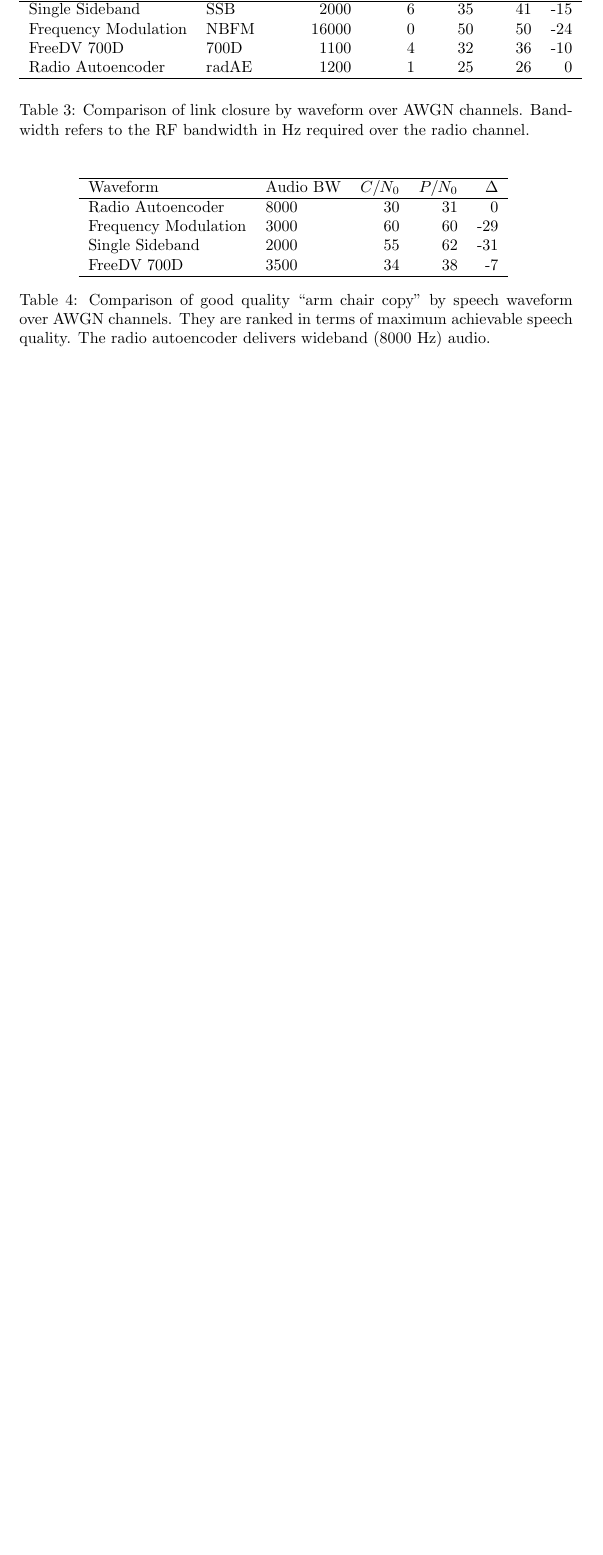
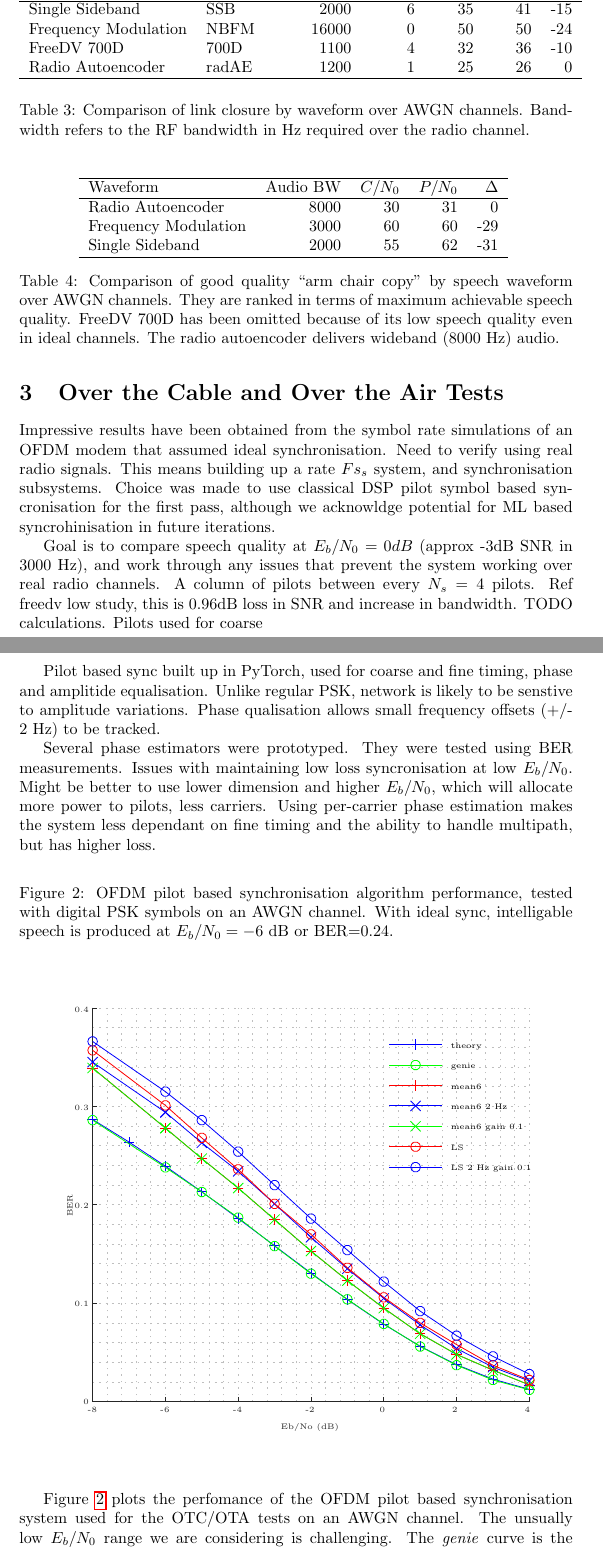
Before and after one commit to drowe67/misc, a LaTeX document (radio_ae/radio_ae.tex, which reads radio_ae/ofdm_sync.tex): part of page 6 of 7 before the commit and two parts of pages 6 and 7 of 8 after it, the two joined at a grey line, cut so that both start at the same text, the shorter picture padded with empty space. Compiled offline with pdfLaTeX.

Commit message:
OFDM sync curves showing around 2dB loss

```diff
--- /dev/null
+++ b/radio_ae/ofdm_sync.tex
@@ -0,0 +1,31 @@
+% Title: gl2ps_renderer figure
+% Creator: GL2PS 1.4.2, (C) 1999-2020 C. Geuzaine
+% For: Octave
+% CreationDate: Sat Mar  9 07:43:01 2024
+\setlength{\unitlength}{1pt}
+\begin{picture}(0,0)
+\includegraphics[scale=1]{ofdm_sync-inc}
+\end{picture}%
+\begin{picture}(350,300)(0,0)
+\fontsize{4}{0}\selectfont\put(45.5,29.6597){\makebox(0,0)[t]{\textcolor[rgb]{0.15,0.15,0.15}{{-8}}}}
+\fontsize{4}{0}\selectfont\put(90.7085,29.6597){\makebox(0,0)[t]{\textcolor[rgb]{0.15,0.15,0.15}{{-6}}}}
+\fontsize{4}{0}\selectfont\put(135.917,29.6597){\makebox(0,0)[t]{\textcolor[rgb]{0.15,0.15,0.15}{{-4}}}}
+\fontsize{4}{0}\selectfont\put(181.125,29.6597){\makebox(0,0)[t]{\textcolor[rgb]{0.15,0.15,0.15}{{-2}}}}
+\fontsize{4}{0}\selectfont\put(226.333,29.6597){\makebox(0,0)[t]{\textcolor[rgb]{0.15,0.15,0.15}{{0}}}}
+\fontsize{4}{0}\selectfont\put(271.542,29.6597){\makebox(0,0)[t]{\textcolor[rgb]{0.15,0.15,0.15}{{2}}}}
+\fontsize{4}{0}\selectfont\put(316.75,29.6597){\makebox(0,0)[t]{\textcolor[rgb]{0.15,0.15,0.15}{{4}}}}
+\fontsize{4}{0}\selectfont\put(43.2754,33){\makebox(0,0)[r]{\textcolor[rgb]{0.15,0.15,0.15}{{0}}}}
+\fontsize{4}{0}\selectfont\put(43.2754,94.125){\makebox(0,0)[r]{\textcolor[rgb]{0.15,0.15,0.15}{{0.1}}}}
+\fontsize{4}{0}\selectfont\put(43.2754,155.25){\makebox(0,0)[r]{\textcolor[rgb]{0.15,0.15,0.15}{{0.2}}}}
+\fontsize{4}{0}\selectfont\put(43.2754,216.375){\makebox(0,0)[r]{\textcolor[rgb]{0.15,0.15,0.15}{{0.3}}}}
+\fontsize{4}{0}\selectfont\put(43.2754,277.5){\makebox(0,0)[r]{\textcolor[rgb]{0.15,0.15,0.15}{{0.4}}}}
+\fontsize{4}{0}\selectfont\put(181.125,19.6597){\makebox(0,0)[t]{\textcolor[rgb]{0.15,0.15,0.15}{{Eb/No (dB)}}}}
+\fontsize{4}{0}\selectfont\put(33.2754,155.25){\rotatebox{90}{\makebox(0,0)[b]{\textcolor[rgb]{0.15,0.15,0.15}{{BER}}}}}
+\fontsize{4}{0}\selectfont\put(269.064,254.751){\makebox(0,0)[l]{\textcolor[rgb]{0,0,0}{{theory}}}}
+\fontsize{4}{0}\selectfont\put(269.064,242.064){\makebox(0,0)[l]{\textcolor[rgb]{0,0,0}{{genie}}}}
+\fontsize{4}{0}\selectfont\put(269.064,229.377){\makebox(0,0)[l]{\textcolor[rgb]{0,0,0}{{mean6}}}}
+\fontsize{4}{0}\selectfont\put(269.064,216.69){\makebox(0,0)[l]{\textcolor[rgb]{0,0,0}{{mean6 2 Hz}}}}
+\fontsize{4}{0}\selectfont\put(269.064,204.003){\makebox(0,0)[l]{\textcolor[rgb]{0,0,0}{{mean6 gain 0.1}}}}
+\fontsize{4}{0}\selectfont\put(269.064,191.316){\makebox(0,0)[l]{\textcolor[rgb]{0,0,0}{{LS}}}}
+\fontsize{4}{0}\selectfont\put(269.064,178.629){\makebox(0,0)[l]{\textcolor[rgb]{0,0,0}{{LS 2 Hz gain 0.1}}}}
+\end{picture}
--- a/radio_ae/radio_ae.tex
+++ b/radio_ae/radio_ae.tex
@@ -195,16 +195,35 @@ A waveform that delivers intelligable speech at a low $P/N_0$ is the target.  A
 
 \begin{table} [H]
 \centering
-\begin{tabular}{l l r r r}
+\begin{tabular}{l r r r r}
  \hline
  Waveform             & Audio BW & $C/N_0$ & $P/N_0$ & $\Delta$ \\
  \hline
  Radio Autoencoder    & 8000 & 30 & 31 &  0  \\
  Frequency Modulation & 3000 & 60 & 60 & -29 \\
  Single Sideband      & 2000 & 55 & 62 & -31 \\
- FreeDV 700D          & 3500 & 34 & 38 & -7  \\
  \hline
 \end{tabular}
-\caption{Comparison of good quality ``arm chair copy" by speech waveform over AWGN channels. They are ranked in terms of maximum achievable speech quality. The radio autoencoder delivers wideband (8000 Hz) audio.}
+\caption{Comparison of good quality ``arm chair copy" by speech waveform over AWGN channels. They are ranked in terms of maximum achievable speech quality. FreeDV 700D has been omitted because of its low speech quality even in ideal channels. The radio autoencoder delivers wideband (8000 Hz) audio.}
 \label{tab:waveforms_good}
 \end{table}
+
+\section{Over the Cable and Over the Air Tests}
+
+Impressive results have been obtained from the symbol rate simulations of an OFDM modem that assumed ideal synchronisation.  Need to verify using real radio signals.  This means building up a rate $Fs_s$ system, and synchronisation subsystems.  Choice was made to use classical DSP pilot symbol based syncronisation for the first pass, although we acknowldge potential for ML based syncrohinisation in future iterations.
+
+Goal is to compare speech quality at $E_b/N_0=0dB$ (approx -3dB SNR in 3000 Hz), and work through any issues that prevent the system working over real radio channels.  A column of pilots between every $N_s=4$ pilots.  Ref freedv low study, this is 0.96dB loss in SNR and increase in bandwidth. TODO calculations.  Pilots used for coarse
+
+Pilot based sync built up in PyTorch, used for coarse and fine timing, phase and amplitide equalisation.  Unlike regular PSK, network is likely to be senstive to amplitude variations.  Phase qualisation allows small frequency offsets (+/- 2 Hz) to be tracked.
+
+Several phase estimators were prototyped. They were tested using BER measurements. Issues with maintaining low loss syncronisation at low $E_b/N_0$.  Might be better to use lower dimension and higher $E_b/N_0$, which will allocate more power to pilots, less carriers.  Using per-carrier phase estimation makes the system less dependant on fine timing and the ability to handle multipath, but has higher loss.
+
+\begin{figure}[h]
+\caption{OFDM pilot based synchronisation algorithm performance, tested with digital PSK symbols on an AWGN channel. With ideal sync, intelligable speech is produced at $E_b/N_0=-6$ dB or BER=0.24.}
+\label{fig:ofdm_sync}
+\begin{center}
+\input ofdm_sync.tex
+\end{center}
+\end{figure}
+
+Figure \ref{fig:ofdm_sync} plots the perfomance of the OFDM pilot based synchronisation system used for the OTC/OTA tests on an AWGN channel.  The unsually low $E_b/N_0$ range we are considering is challenging.  The \emph{genie} curve is the baseline rate $F_s$ OFDM system with ideal sync, and matches the theoretical results.  Using this system, we can obtain intelligable speech at $E_b/N_0=-6$, or BER=0.24 in a digital system.  We can use the BER=0.25 line to estimate the loss of the synchronisation based system at this operating point, which for the \emph{mean6} and \emph{LS} algorithms under realistic conditions is around 2dB.
```
Also changed, not shown: radio_ae/README.md, radio_ae/ofdm_sync-inc.eps (added), radio_ae/radio_ae.pdf, radio_ae/radio_ae.tex (10 more changed lines), 5 other files.
